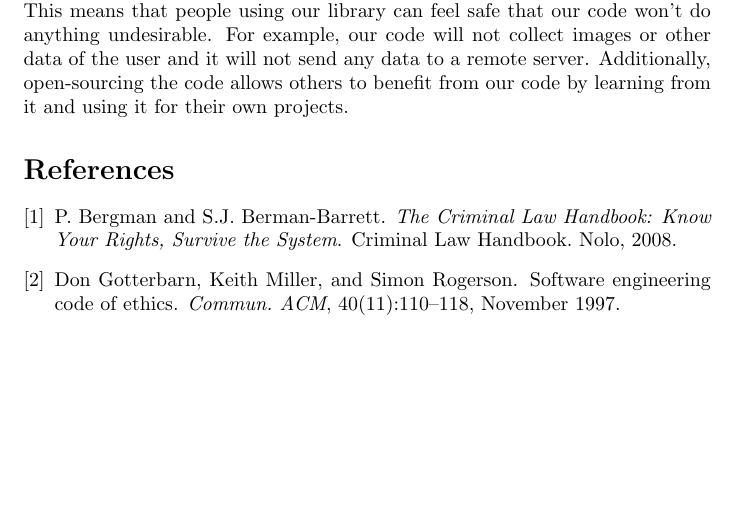
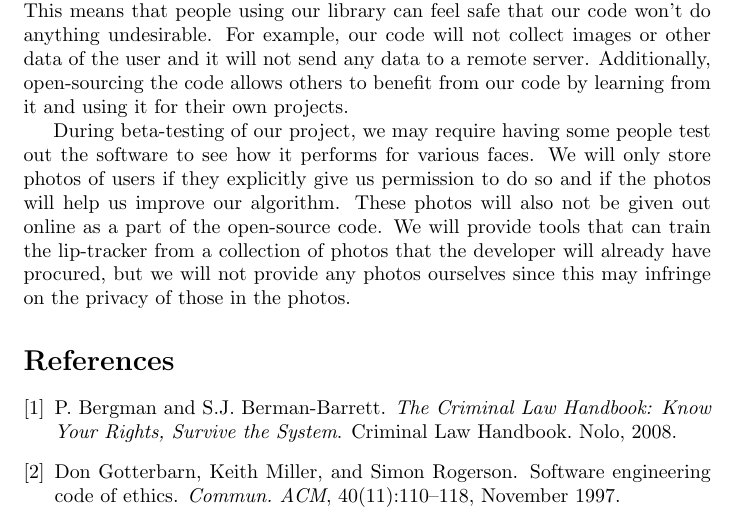
Before and after one commit to adeboni/asm-lips, a LaTeX thesis (documents/design-report/ethics-standalone.tex, which reads documents/design-report/ethics.tex): part of page 3 of 3, cut so that both start at the same text, the shorter picture padded with empty space. Compiled offline with pdfLaTeX.

Commit message:
ethics paper editting

```diff
--- a/documents/design-report/ethics.tex
+++ b/documents/design-report/ethics.tex
@@ -30,3 +30,5 @@ Lastly, all of our actions will comply with the IEEE/ACM code of ethics \cite{ac
 Overall, our project should prove helpful to society by serving to increase people's linguistic diversity. We can, unfortunately, see a nefarious use for our lip-tracking library, which is its use in surveillance applications. It would technically be possible for our project to be applied in lip-reading software that could be used on people through CCTV cameras and figure out what they are saying. The Criminal Law Handbook states that we should not expect privacy in a public place \cite{criminal-law}. Most people, however, expect that their conversations will be private when others are not around them. Despite this, we do not believe that the ethical fault lies within our product, but rather in the way that people might choose to use it. After all, GPU-accelerated lip-tracking algorithms don't spy on people; people spy on people.
 
 Since our product handles images of people's faces, a concern some people may have is that it might collect and send the photos to a malicious third-party. To combat this, our project's code will also be completely free and open-source. This means that people using our library can feel safe that our code won't do anything undesirable. For example, our code will not collect images or other data of the user and it will not send any data to a remote server. Additionally, open-sourcing the code allows others to benefit from our code by learning from it and using it for their own projects.
+
+During beta-testing of our project, we may require having some people test out the software to see how it performs for various faces. We will only store photos of users if they explicitly give us permission to do so and if the photos will help us improve our algorithm. These photos will also not be given out online as a part of the open-source code. We will provide tools that can train the lip-tracker from a collection of photos that the developer will already have procured, but we will not provide any photos ourselves since this may infringe on the privacy of those in the photos.
```
